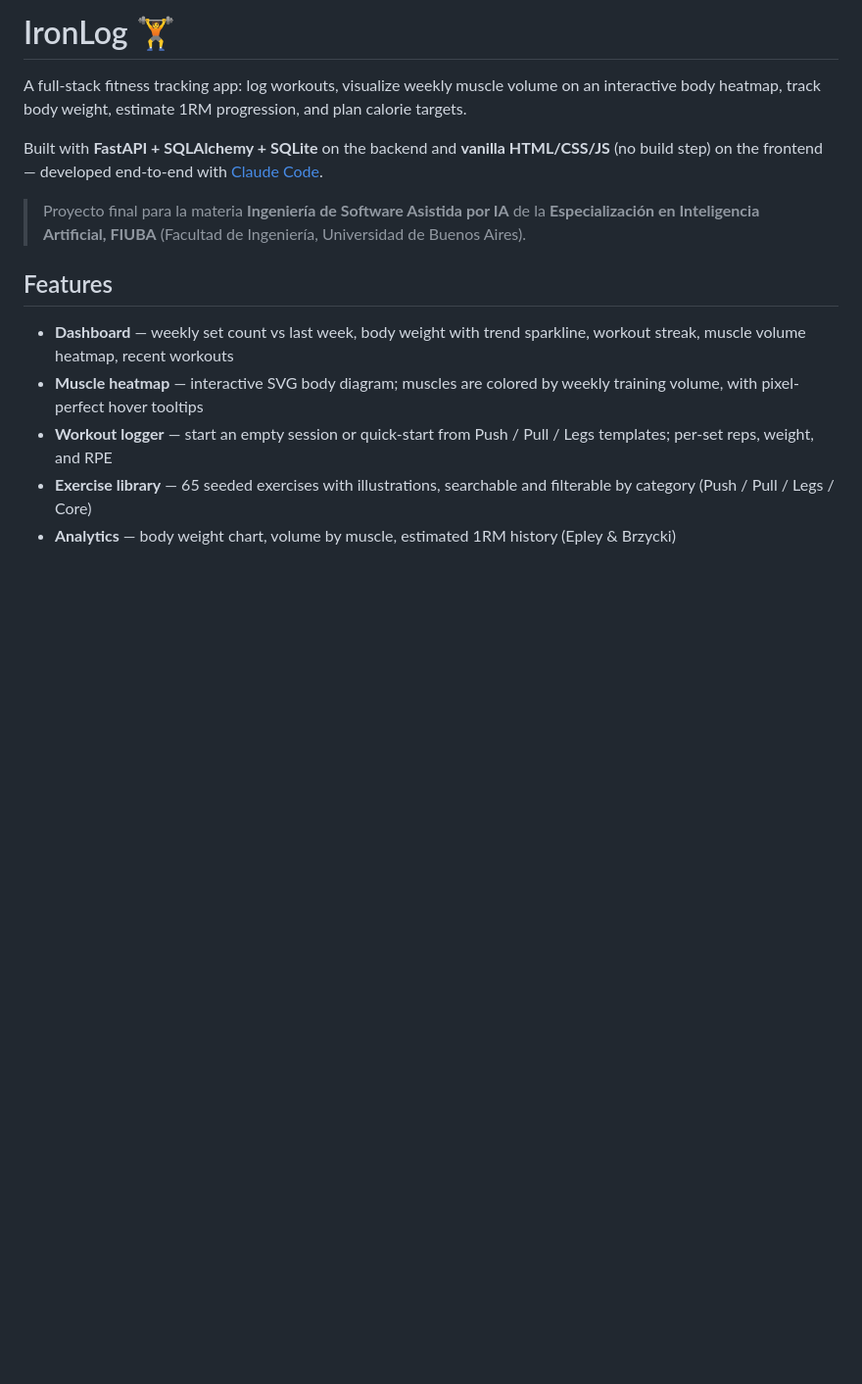
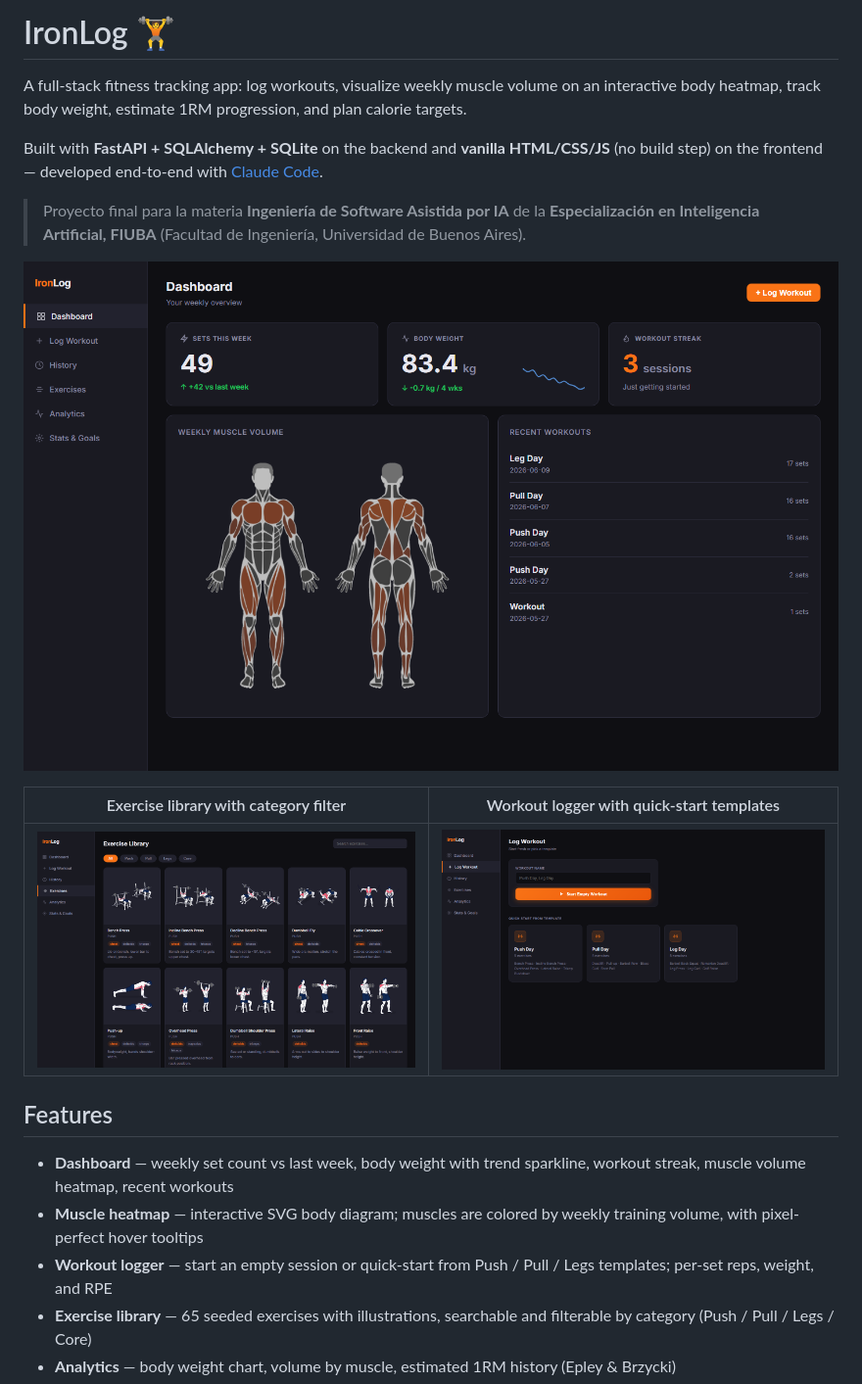
Before and after one commit to mariabohorquez/ironlog, a Markdown page: README.md, the part around the change. Shown at 98% size. GitHub-like rendering; pictures changed too: docs/screenshots/dashboard.png (added), docs/screenshots/exercises.png (added), docs/screenshots/logger.png (added); blank space fills up the shorter version.

```diff
--- a/README.md
+++ b/README.md
@@ -5,6 +5,12 @@ A full-stack fitness tracking app: log workouts, visualize weekly muscle volume
 Built with **FastAPI + SQLAlchemy + SQLite** on the backend and **vanilla HTML/CSS/JS** (no build step) on the frontend — developed end-to-end with [Claude Code](https://claude.com/claude-code).
 
 > Proyecto final para la materia **Ingeniería de Software Asistida por IA** de la **Especialización en Inteligencia Artificial, FIUBA** (Facultad de Ingeniería, Universidad de Buenos Aires).
+
+![Dashboard — weekly stats, muscle volume heatmap and recent workouts](docs/screenshots/dashboard.png)
+
+| Exercise library with category filter | Workout logger with quick-start templates |
+|:---:|:---:|
+| ![Exercise library](docs/screenshots/exercises.png) | ![Workout logger](docs/screenshots/logger.png) |
 
 ## Features
 
```
Also changed, not shown: 1 other file.
